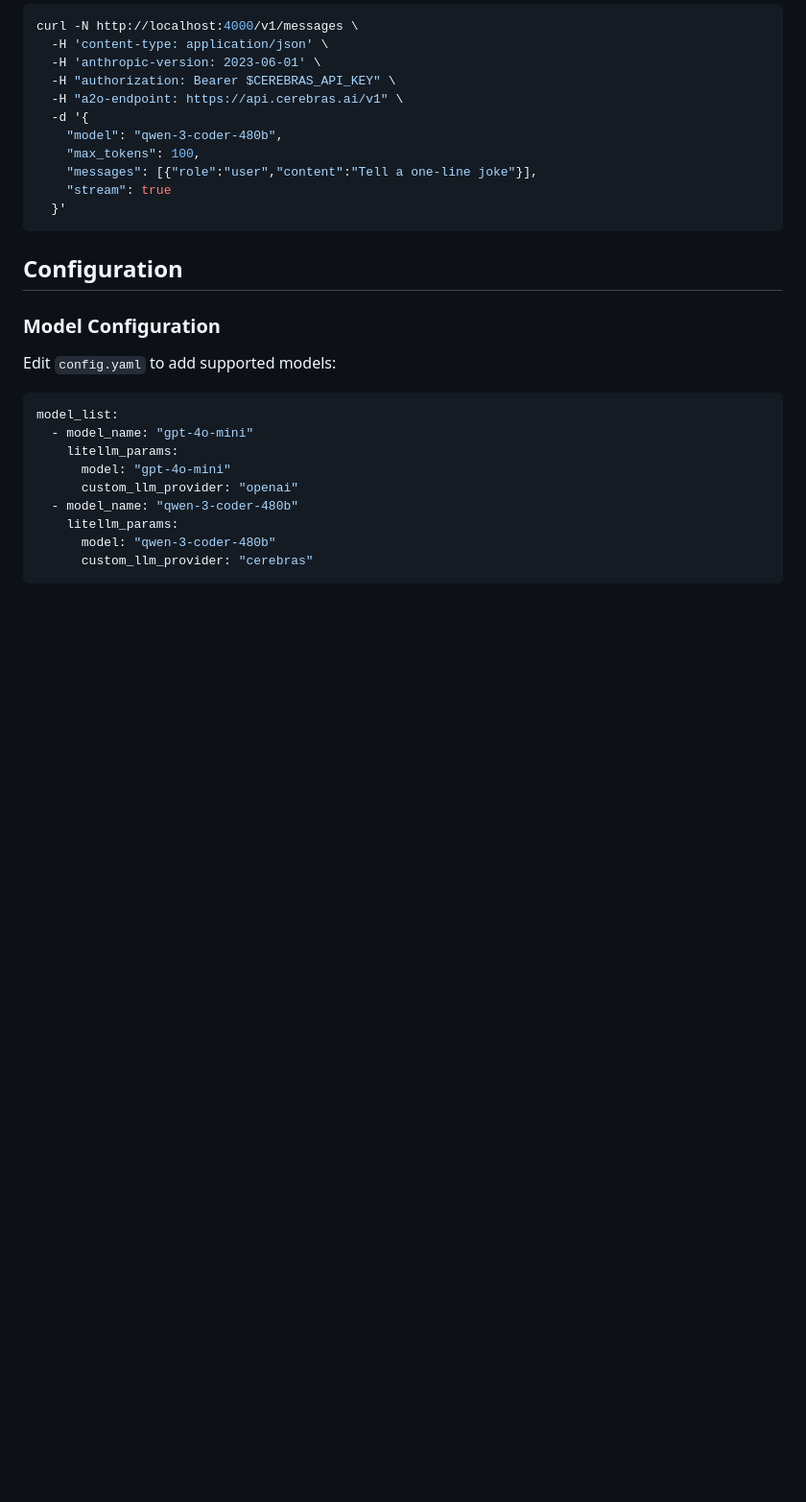
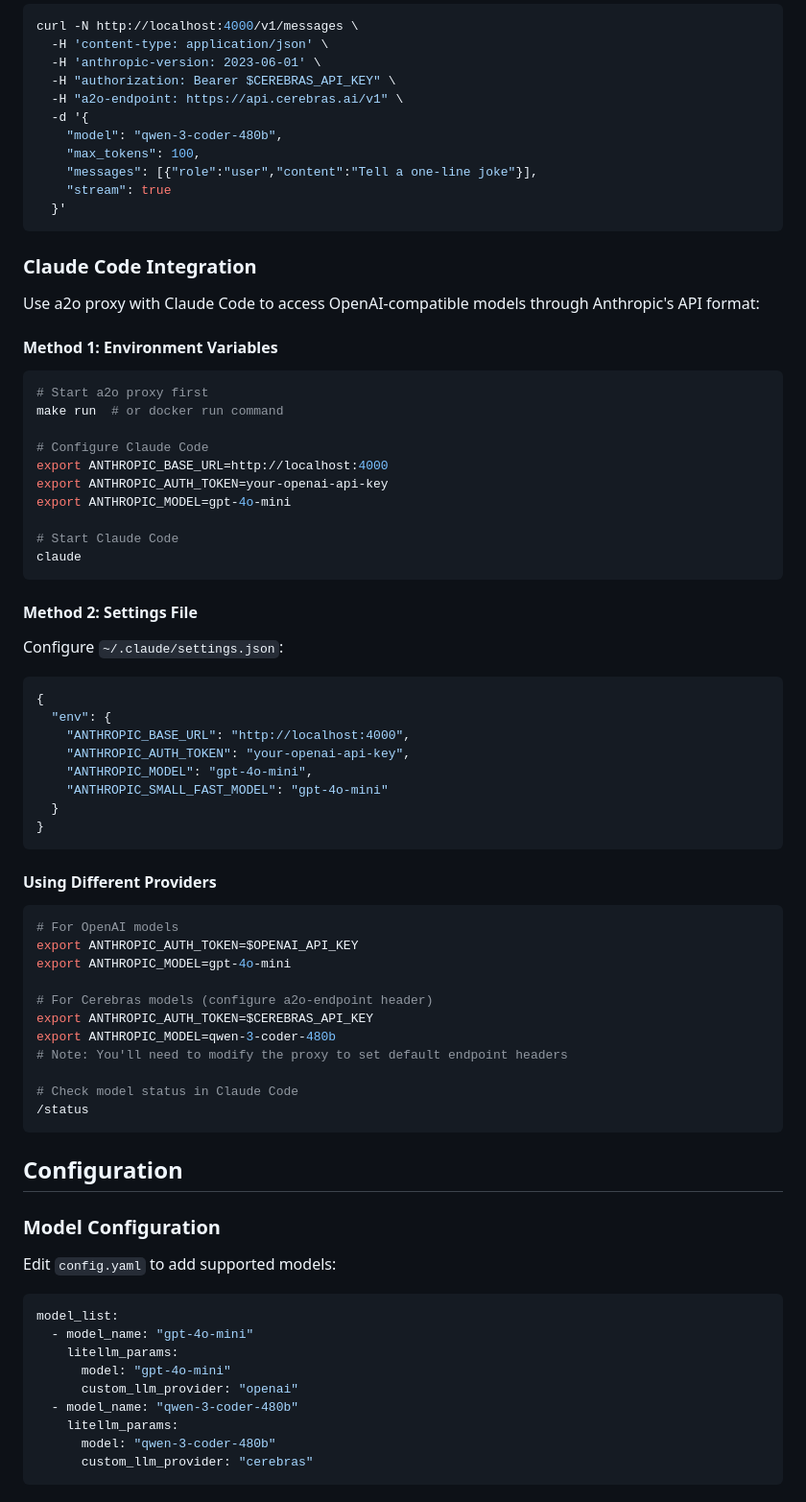
Before and after one commit to mkusaka/a2o, a Markdown page: README.md, the part around the change. Shown: that part at 96% size. GitHub-like rendering; blank space fills up the shorter version.

Commit message:
docs: add Claude Code integration guide
- Add comprehensive Claude Code configuration examples
- Include environment variable and settings.json methods
- Document usage with different model providers (OpenAI, Cerebras)
- Reference ANTHROPIC_MODEL and ANTHROPIC_SMALL_FAST_MODEL settings

````diff
--- a/README.md
+++ b/README.md
@@ -81,6 +81,52 @@ curl -N http://localhost:4000/v1/messages \
     "messages": [{"role":"user","content":"Tell a one-line joke"}],
     "stream": true
   }'
+```
+
+### Claude Code Integration
+
+Use a2o proxy with Claude Code to access OpenAI-compatible models through Anthropic's API format:
+
+#### Method 1: Environment Variables
+```bash
+# Start a2o proxy first
+make run  # or docker run command
+
+# Configure Claude Code
+export ANTHROPIC_BASE_URL=http://localhost:4000
+export ANTHROPIC_AUTH_TOKEN=your-openai-api-key
+export ANTHROPIC_MODEL=gpt-4o-mini
+
+# Start Claude Code
+claude
+```
+
+#### Method 2: Settings File
+Configure `~/.claude/settings.json`:
+```json
+{
+  "env": {
+    "ANTHROPIC_BASE_URL": "http://localhost:4000",
+    "ANTHROPIC_AUTH_TOKEN": "your-openai-api-key",
+    "ANTHROPIC_MODEL": "gpt-4o-mini",
+    "ANTHROPIC_SMALL_FAST_MODEL": "gpt-4o-mini"
+  }
+}
+```
+
+#### Using Different Providers
+```bash
+# For OpenAI models
+export ANTHROPIC_AUTH_TOKEN=$OPENAI_API_KEY
+export ANTHROPIC_MODEL=gpt-4o-mini
+
+# For Cerebras models (configure a2o-endpoint header)
+export ANTHROPIC_AUTH_TOKEN=$CEREBRAS_API_KEY
+export ANTHROPIC_MODEL=qwen-3-coder-480b
+# Note: You'll need to modify the proxy to set default endpoint headers
+
+# Check model status in Claude Code
+/status
 ```
 
 ## Configuration
````
